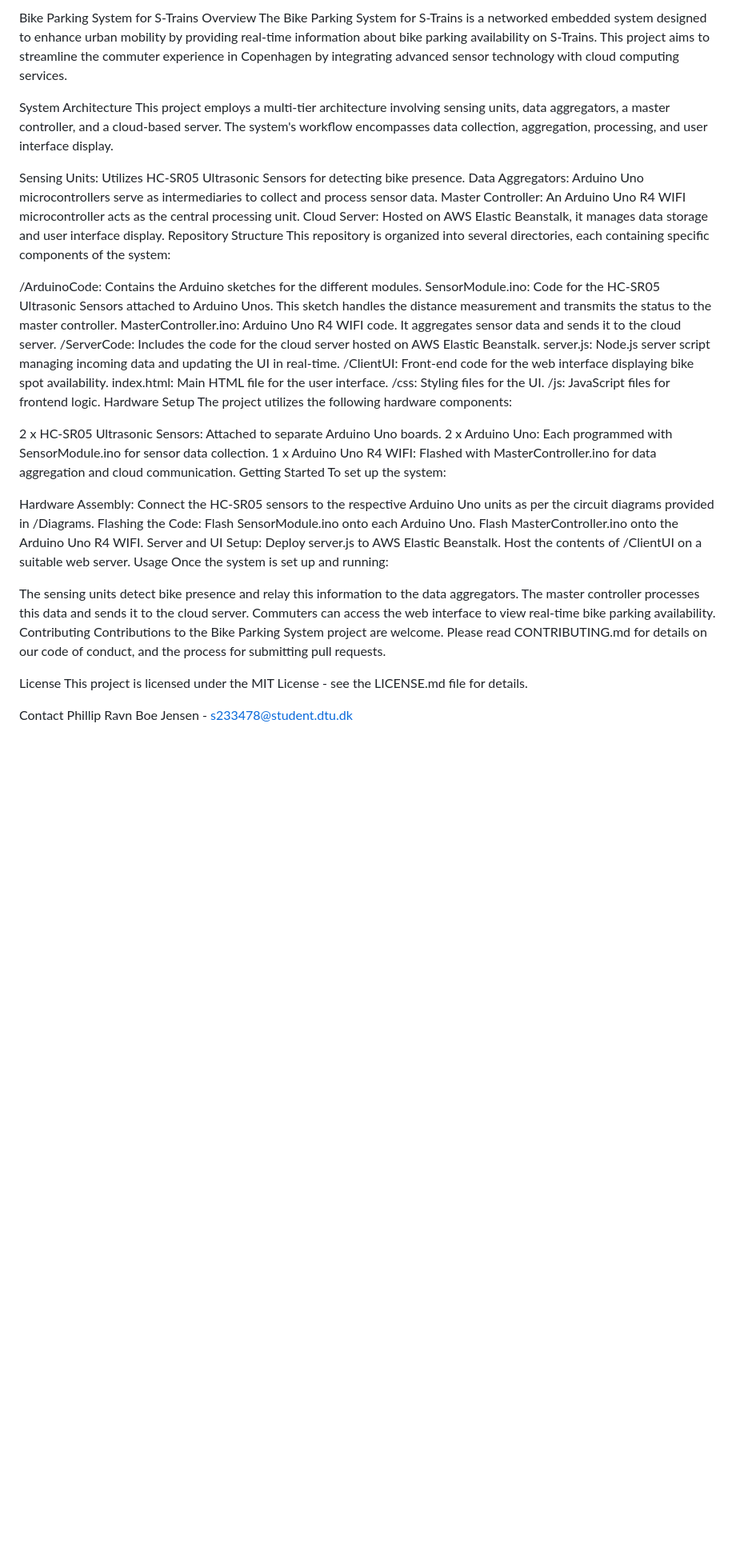
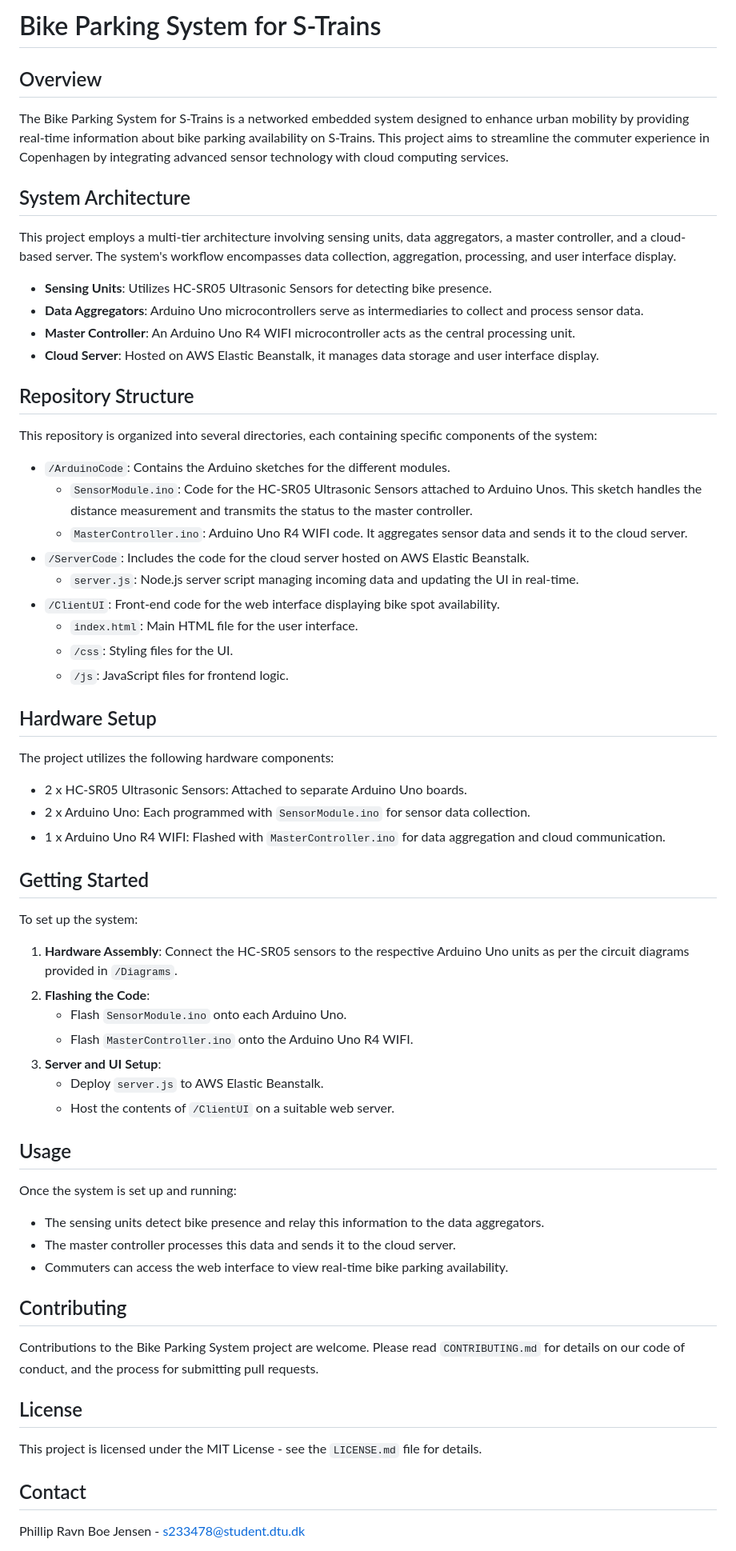
Before and after one commit to ravvnen/Bike-Parking-System, a Markdown page: README.md, the part around the change printed below. Shown: that part at 80% size. GitHub-like rendering; blank space fills up the shorter version.

```diff
--- a/README.md
+++ b/README.md
@@ -1,54 +1,59 @@
-Bike Parking System for S-Trains
-Overview
+# Bike Parking System for S-Trains
+
+## Overview
 The Bike Parking System for S-Trains is a networked embedded system designed to enhance urban mobility by providing real-time information about bike parking availability on S-Trains. This project aims to streamline the commuter experience in Copenhagen by integrating advanced sensor technology with cloud computing services.
 
-System Architecture
+## System Architecture
 This project employs a multi-tier architecture involving sensing units, data aggregators, a master controller, and a cloud-based server. The system's workflow encompasses data collection, aggregation, processing, and user interface display.
 
-Sensing Units: Utilizes HC-SR05 Ultrasonic Sensors for detecting bike presence.
-Data Aggregators: Arduino Uno microcontrollers serve as intermediaries to collect and process sensor data.
-Master Controller: An Arduino Uno R4 WIFI microcontroller acts as the central processing unit.
-Cloud Server: Hosted on AWS Elastic Beanstalk, it manages data storage and user interface display.
-Repository Structure
+- **Sensing Units**: Utilizes HC-SR05 Ultrasonic Sensors for detecting bike presence.
+- **Data Aggregators**: Arduino Uno microcontrollers serve as intermediaries to collect and process sensor data.
+- **Master Controller**: An Arduino Uno R4 WIFI microcontroller acts as the central processing unit.
+- **Cloud Server**: Hosted on AWS Elastic Beanstalk, it manages data storage and user interface display.
+
+## Repository Structure
 This repository is organized into several directories, each containing specific components of the system:
 
-/ArduinoCode: Contains the Arduino sketches for the different modules.
-SensorModule.ino: Code for the HC-SR05 Ultrasonic Sensors attached to Arduino Unos. This sketch handles the distance measurement and transmits the status to the master controller.
-MasterController.ino: Arduino Uno R4 WIFI code. It aggregates sensor data and sends it to the cloud server.
-/ServerCode: Includes the code for the cloud server hosted on AWS Elastic Beanstalk.
-server.js: Node.js server script managing incoming data and updating the UI in real-time.
-/ClientUI: Front-end code for the web interface displaying bike spot availability.
-index.html: Main HTML file for the user interface.
-/css: Styling files for the UI.
-/js: JavaScript files for frontend logic.
-Hardware Setup
+- `/ArduinoCode`: Contains the Arduino sketches for the different modules.
+    - `SensorModule.ino`: Code for the HC-SR05 Ultrasonic Sensors attached to Arduino Unos. This sketch handles the distance measurement and transmits the status to the master controller.
+    - `MasterController.ino`: Arduino Uno R4 WIFI code. It aggregates sensor data and sends it to the cloud server.
+- `/ServerCode`: Includes the code for the cloud server hosted on AWS Elastic Beanstalk.
+    - `server.js`: Node.js server script managing incoming data and updating the UI in real-time.
+- `/ClientUI`: Front-end code for the web interface displaying bike spot availability.
+    - `index.html`: Main HTML file for the user interface.
+    - `/css`: Styling files for the UI.
+    - `/js`: JavaScript files for frontend logic.
+
+## Hardware Setup
 The project utilizes the following hardware components:
 
-2 x HC-SR05 Ultrasonic Sensors: Attached to separate Arduino Uno boards.
-2 x Arduino Uno: Each programmed with SensorModule.ino for sensor data collection.
-1 x Arduino Uno R4 WIFI: Flashed with MasterController.ino for data aggregation and cloud communication.
-Getting Started
+- 2 x HC-SR05 Ultrasonic Sensors: Attached to separate Arduino Uno boards.
+- 2 x Arduino Uno: Each programmed with `SensorModule.ino` for sensor data collection.
+- 1 x Arduino Uno R4 WIFI: Flashed with `MasterController.ino` for data aggregation and cloud communication.
+
+## Getting Started
 To set up the system:
 
-Hardware Assembly: Connect the HC-SR05 sensors to the respective Arduino Uno units as per the circuit diagrams provided in /Diagrams.
-Flashing the Code:
-Flash SensorModule.ino onto each Arduino Uno.
-Flash MasterController.ino onto the Arduino Uno R4 WIFI.
-Server and UI Setup:
-Deploy server.js to AWS Elastic Beanstalk.
-Host the contents of /ClientUI on a suitable web server.
-Usage
+1. **Hardware Assembly**: Connect the HC-SR05 sensors to the respective Arduino Uno units as per the circuit diagrams provided in `/Diagrams`.
+2. **Flashing the Code**:
+    - Flash `SensorModule.ino` onto each Arduino Uno.
+    - Flash `MasterController.ino` onto the Arduino Uno R4 WIFI.
+3. **Server and UI Setup**:
+    - Deploy `server.js` to AWS Elastic Beanstalk.
+    - Host the contents of `/ClientUI` on a suitable web server.
+
+## Usage
 Once the system is set up and running:
+- The sensing units detect bike presence and relay this information to the data aggregators.
+- The master controller processes this data and sends it to the cloud server.
+- Commuters can access the web interface to view real-time bike parking availability.
 
-The sensing units detect bike presence and relay this information to the data aggregators.
-The master controller processes this data and sends it to the cloud server.
-Commuters can access the web interface to view real-time bike parking availability.
-Contributing
-Contributions to the Bike Parking System project are welcome. Please read CONTRIBUTING.md for details on our code of conduct, and the process for submitting pull requests.
+## Contributing
+Contributions to the Bike Parking System project are welcome. Please read `CONTRIBUTING.md` for details on our code of conduct, and the process for submitting pull requests.
 
-License
-This project is licensed under the MIT License - see the LICENSE.md file for details.
+## License
+This project is licensed under the MIT License - see the `LICENSE.md` file for details.
 
-Contact
-Phillip Ravn Boe Jensen - s233478@student.dtu.dk
+## Contact
+Phillip Ravn Boe Jensen - [s233478@student.dtu.dk](mailto:s233478@student.dtu.dk)
 
```
Also changed, not shown: other parts of README.md (+1 -1 lines).
